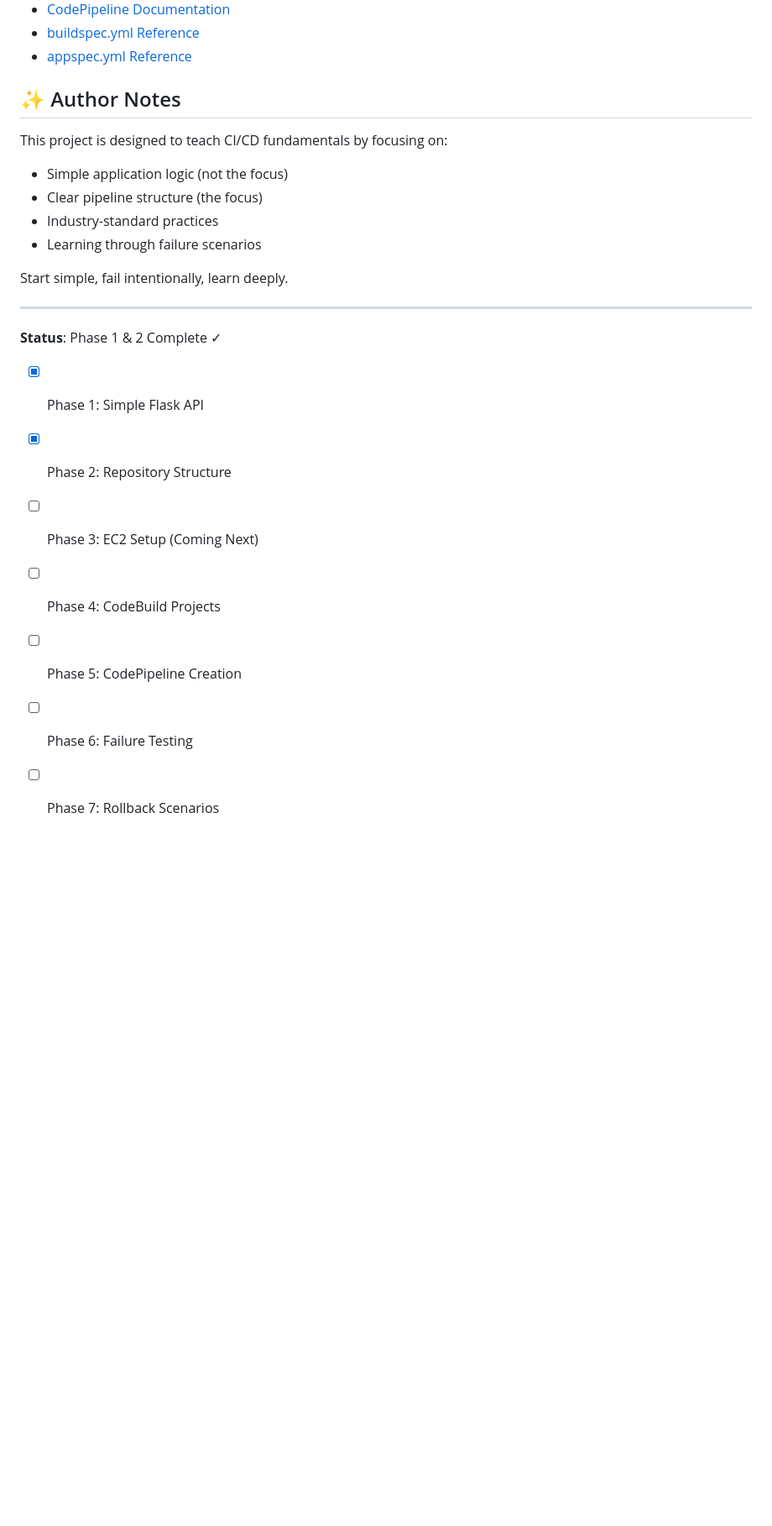
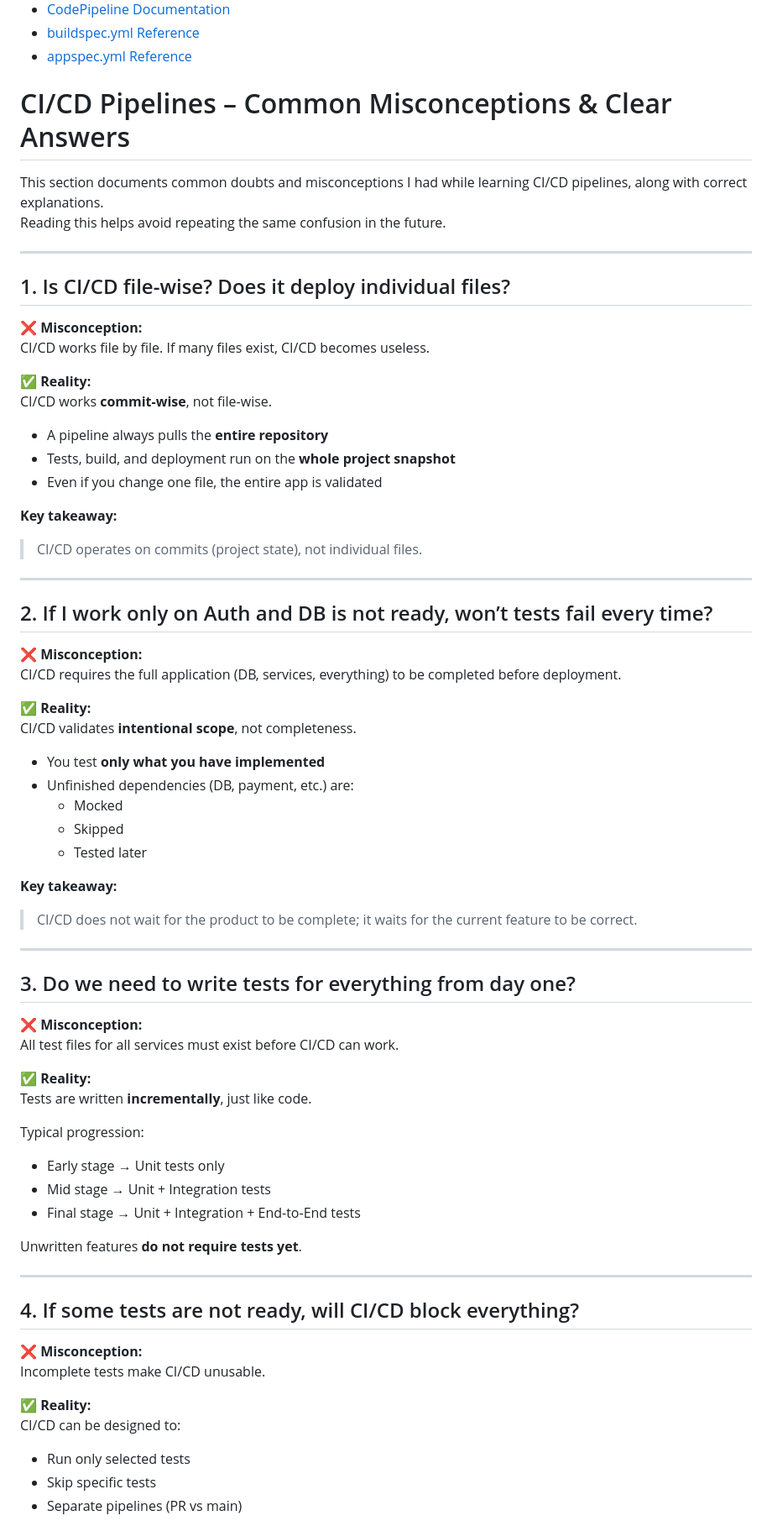
Before and after one commit to DarshanRadhakrishnan/Cloud-Projects, a Markdown page: CI-CD/README.md, the part around one of its changes. Shown at 84% size. GitHub-like rendering; blank space fills up the shorter version.

Commit message:
Add misconceptions and clarifications about CI/CD
Expanded on common misconceptions about CI/CD pipelines, providing clarifications and key takeaways for each misconception.

```diff
--- a/CI-CD/README.md
+++ b/CI-CD/README.md
@@ -232,23 +232,74 @@ This foundation enables learning:
 - [buildspec.yml Reference](https://docs.aws.amazon.com/codebuild/latest/userguide/build-spec-ref.html)
 - [appspec.yml Reference](https://docs.aws.amazon.com/codedeploy/latest/userguide/app-spec-ref.html)
 
-## ✨ Author Notes
+# CI/CD Pipelines – Common Misconceptions & Clear Answers
 
-This project is designed to teach CI/CD fundamentals by focusing on:
-- Simple application logic (not the focus)
-- Clear pipeline structure (the focus)
-- Industry-standard practices
-- Learning through failure scenarios
-
-Start simple, fail intentionally, learn deeply.
+This section documents common doubts and misconceptions I had while learning CI/CD pipelines, along with correct explanations.
+Reading this helps avoid repeating the same confusion in the future.
 
 ---
 
-**Status**: Phase 1 & 2 Complete ✓
-- [x] Phase 1: Simple Flask API
-- [x] Phase 2: Repository Structure
-- [ ] Phase 3: EC2 Setup (Coming Next)
-- [ ] Phase 4: CodeBuild Projects
-- [ ] Phase 5: CodePipeline Creation
-- [ ] Phase 6: Failure Testing
-- [ ] Phase 7: Rollback Scenarios
+## 1. Is CI/CD file-wise? Does it deploy individual files?
+
+**❌ Misconception:**
+CI/CD works file by file. If many files exist, CI/CD becomes useless.
+
+**✅ Reality:**
+CI/CD works **commit-wise**, not file-wise.
+
+- A pipeline always pulls the **entire repository**
+- Tests, build, and deployment run on the **whole project snapshot**
+- Even if you change one file, the entire app is validated
+
+**Key takeaway:**
+> CI/CD operates on commits (project state), not individual files.
+
+---
+
+## 2. If I work only on Auth and DB is not ready, won’t tests fail every time?
+
+**❌ Misconception:**
+CI/CD requires the full application (DB, services, everything) to be completed before deployment.
+
+**✅ Reality:**
+CI/CD validates **intentional scope**, not completeness.
+
+- You test **only what you have implemented**
+- Unfinished dependencies (DB, payment, etc.) are:
+  - Mocked
+  - Skipped
+  - Tested later
+
+**Key takeaway:**
+> CI/CD does not wait for the product to be complete; it waits for the current feature to be correct.
+
+---
+
+## 3. Do we need to write tests for everything from day one?
+
+**❌ Misconception:**
+All test files for all services must exist before CI/CD can work.
+
+**✅ Reality:**
+Tests are written **incrementally**, just like code.
+
+Typical progression:
+- Early stage → Unit tests only
+- Mid stage → Unit + Integration tests
+- Final stage → Unit + Integration + End-to-End tests
+
+Unwritten features **do not require tests yet**.
+
+---
+
+## 4. If some tests are not ready, will CI/CD block everything?
+
+**❌ Misconception:**
+Incomplete tests make CI/CD unusable.
+
+**✅ Reality:**
+CI/CD can be designed to:
+- Run only selected tests
+- Skip specific tests
+- Separate pipelines (PR vs main)
+
```
Also changed, not shown: other parts of CI-CD/README.md (+106 -0 lines).
